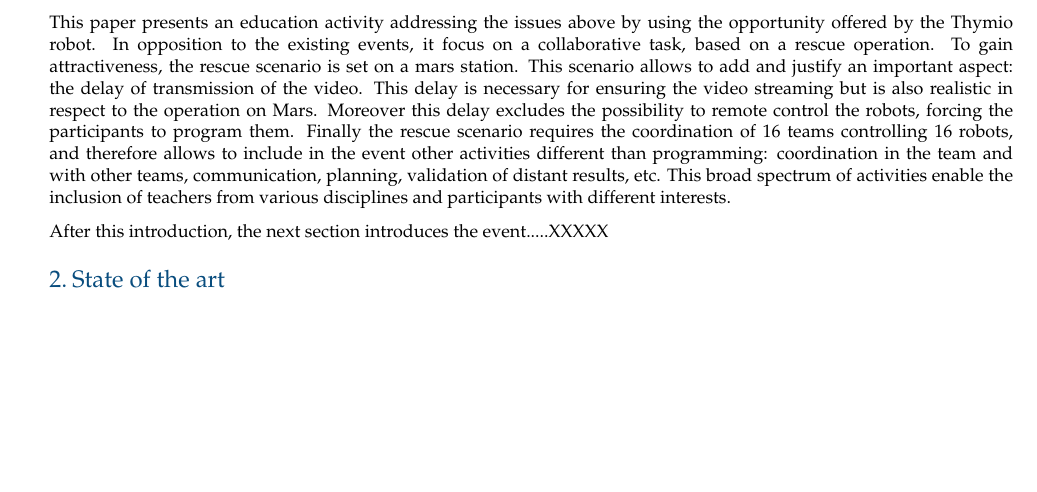
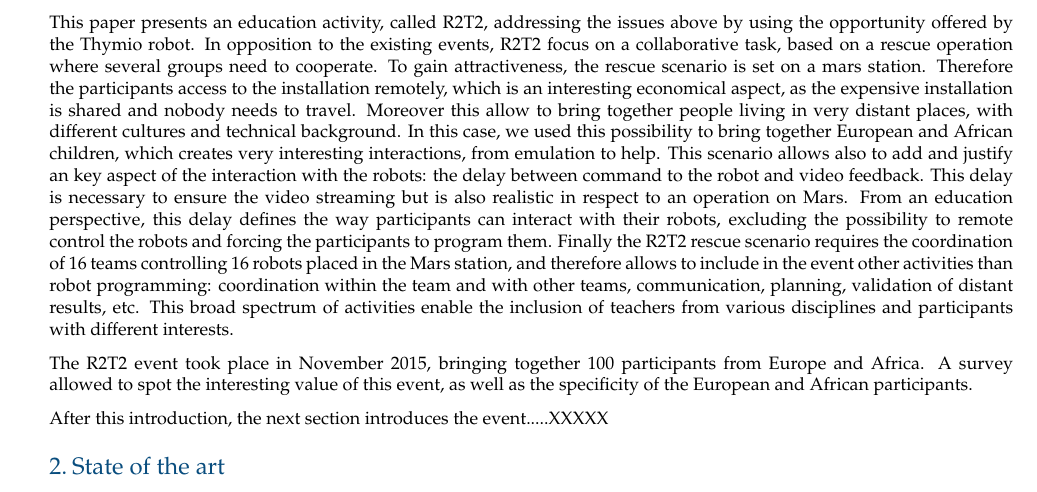
Before and after one commit to WafaJohal/paper_RoboinDevWorld_2016, a LaTeX document (main.tex): part of page 2 of 6, cut so that both start at the same text, the shorter picture padded with empty space. Compiled offline with pdfLaTeX.

Commit message:
end of introduction with plan of contribution

```diff
--- a/main.tex
+++ b/main.tex
@@ -65,14 +65,19 @@
 The Thymio robot has been broadly spread in schools in Europe\cite{roy2015inirobot}, and used as a tool for teaching many topics, from physics~\cite{Mubin2013} to computer science~\cite{magnenat2014}.
 Even though the Thymio robot has been one of the more expensive educational robots that have been used in Africa~\cite{Gyebi2015}, it has been cheaper than the Lego Mindstorm EV3 robots, and it has been one of the best robots with processing, sensors, deployment, development and maintenance.
 
-This paper presents an education activity addressing the issues above by using the opportunity offered by the Thymio robot.
-In opposition to the existing events, it focus on a collaborative task, based on a rescue operation.
+This paper presents an education activity, called R2T2, addressing the issues above by using the opportunity offered by the Thymio robot.
+In opposition to the existing events, R2T2 focus on a collaborative task, based on a rescue operation where several groups need to cooperate.
 To gain attractiveness, the rescue scenario is set on a mars station.
-This scenario allows to add and justify an important aspect: the delay of transmission of the video.
-This delay is necessary for ensuring the video streaming but is also realistic in respect to the operation on Mars.
-Moreover this delay excludes the possibility to remote control the robots, forcing the participants to program them.
-Finally the rescue scenario requires the coordination of 16 teams controlling 16 robots, and therefore allows to include in the event other activities different than programming: coordination in the team and with other teams, communication, planning, validation of distant results, etc.
+Therefore the participants access to the installation remotely, which is an interesting economical aspect, as the expensive installation is shared and nobody needs to travel.
+Moreover this allow to bring together people living in very distant places, with different cultures and technical background. In this case, we used this possibility to bring together European and African children, which creates very interesting interactions, from emulation to help.
+This scenario allows also to add and justify an key aspect of the interaction with the robots: the delay between command to the robot and video feedback.
+This delay is necessary to ensure the video streaming but is also realistic in respect to an operation on Mars.
+From an education perspective, this delay defines the way participants can interact with their robots, excluding the possibility to remote control the robots and forcing the participants to program them.
+Finally the R2T2 rescue scenario requires the coordination of 16 teams controlling 16 robots placed in the Mars station, and therefore allows to include in the event other activities than robot programming: coordination within the team and with other teams, communication, planning, validation of distant results, etc.
 This broad spectrum of activities enable the inclusion of teachers from various disciplines and participants with different interests.
+
+The R2T2 event took place in November 2015, bringing together 100 participants from Europe and Africa.
+A survey allowed to spot the interesting value of this event, as well as the specificity of the European and African participants.
 
 After this introduction, the next section introduces the event.....XXXXX
 
```
Also changed, not shown: 1 other file.
